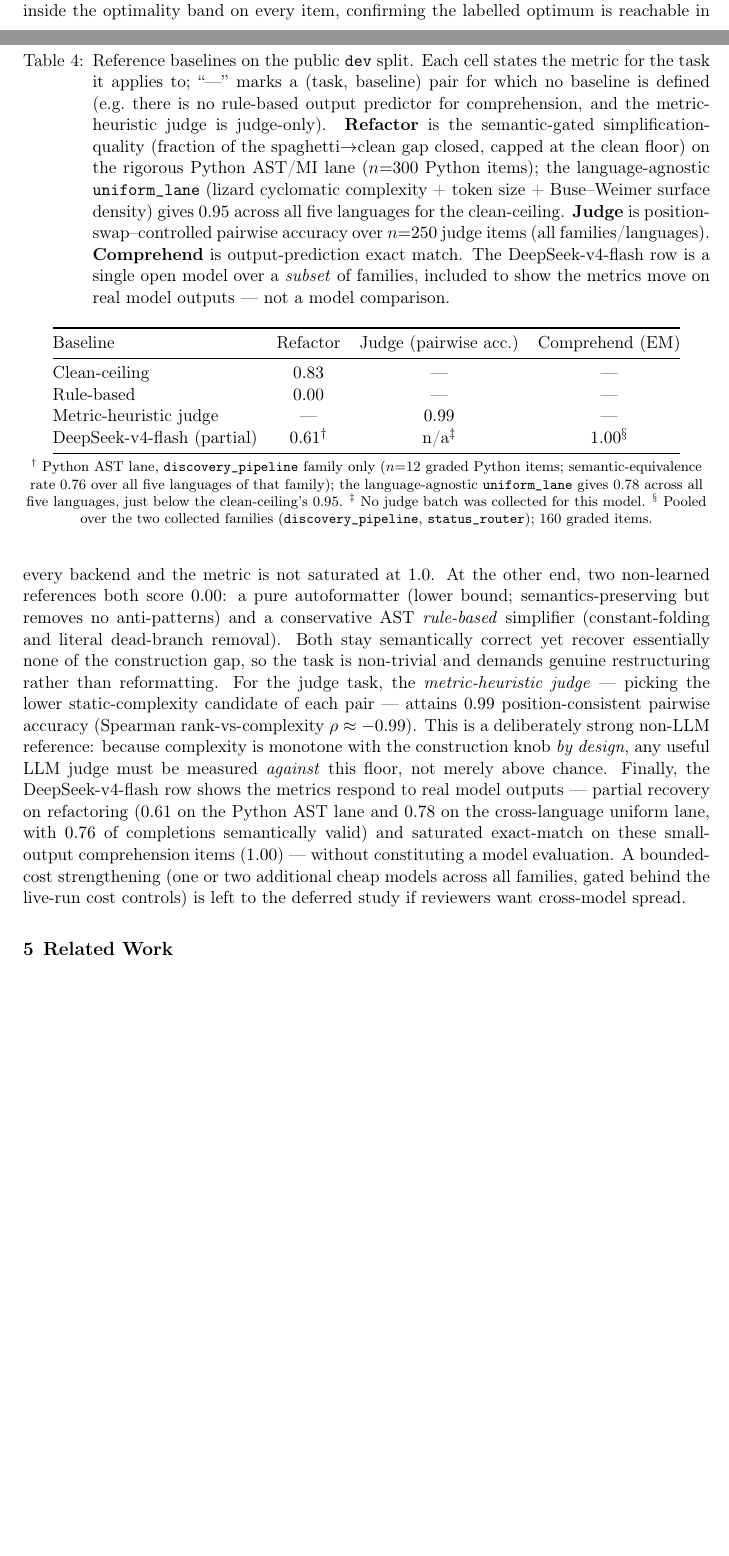
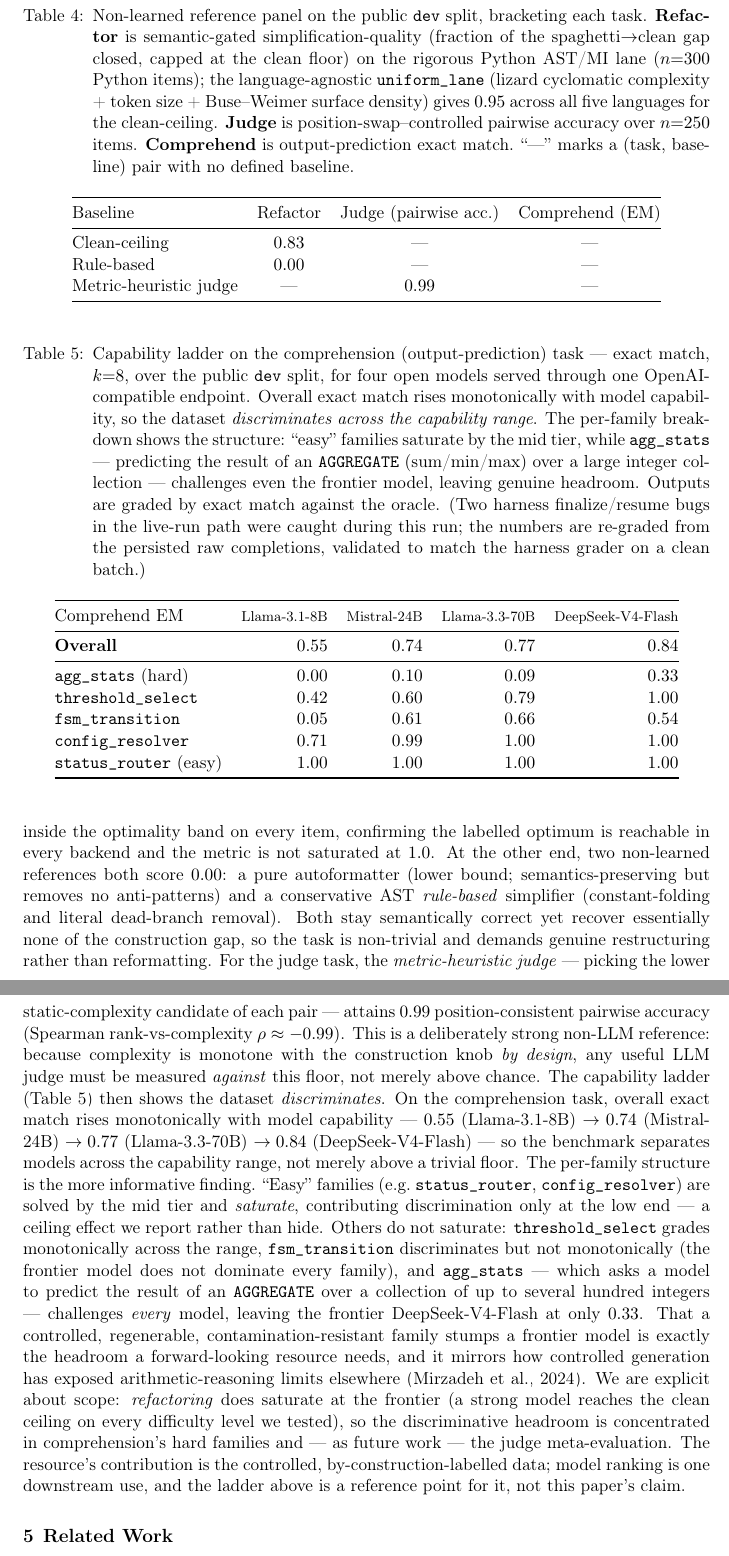
Before and after one commit to KurathSec/Spaghetti-Architect, a LaTeX paper (paper/dmlr.tex, which reads paper/sections/baselines.tex): two parts of pages 9 and 10 of 19 before the commit and two parts of pages 10 and 11 of 19 after it, joined at a grey line, cut at the place of the change, the shorter picture padded with empty space. Compiled offline with pdfLaTeX.

Commit message:
paper: real capability-ladder baselines from a comprehend model run
Replace the single illustrative model row with a four-model open capability ladder (Llama-3.1-8B, Mistral-Small-24B, Llama-3.3-70B, DeepSeek-V4-Flash) on the comprehension task, k=8, all seven families, dev split. Overall exact match 0.55/0.74/0.77/0.84 shows discrimination across the capability range; per-family structure shows easy families saturate by the mid tier while agg_stats challenges even the frontier model (DeepSeek 0.33). Refactor saturation at the frontier is reported honestly. Numbers are re-graded from the persisted raw completions and validated against the harness grader on a clean batch.

```diff
--- a/paper/sections/baselines.tex
+++ b/paper/sections/baselines.tex
@@ -24,18 +28,14 @@ illustrative}.
 
 \begin{table}[t]
 \centering
-\caption{Reference baselines on the public \texttt{dev} split. Each cell states the
-metric for the task it applies to; ``---'' marks a (task, baseline) pair for which no
-baseline is defined (e.g.\ there is no rule-based output predictor for comprehension, and
-the metric-heuristic judge is judge-only). \textbf{Refactor} is the semantic-gated
-simplification-quality (fraction of the spaghetti$\rightarrow$clean gap closed, capped at
-the clean floor) on the rigorous Python AST/MI lane ($n{=}300$ Python items); the
-language-agnostic \texttt{uniform\_lane} (lizard cyclomatic complexity + token size +
-Buse--Weimer surface density) gives $0.95$ across all five languages for the clean-ceiling.
-\textbf{Judge} is position-swap--controlled pairwise accuracy over $n{=}250$ judge items
-(all families/languages). \textbf{Comprehend} is output-prediction exact match. The
-DeepSeek-v4-flash row is a single open model over a \emph{subset} of families, included
-to show the metrics move on real model outputs --- not a model comparison.}
+\caption{Non-learned reference panel on the public \texttt{dev} split, bracketing each
+task. \textbf{Refactor} is semantic-gated simplification-quality (fraction of the
+spaghetti$\rightarrow$clean gap closed, capped at the clean floor) on the rigorous Python
+AST/MI lane ($n{=}300$ Python items); the language-agnostic \texttt{uniform\_lane} (lizard
+cyclomatic complexity + token size + Buse--Weimer surface density) gives $0.95$ across all
+five languages for the clean-ceiling. \textbf{Judge} is position-swap--controlled pairwise
+accuracy over $n{=}250$ items. \textbf{Comprehend} is output-prediction exact match.
+``---'' marks a (task, baseline) pair with no defined baseline.}
 \label{tab:baselines}
 \begin{tabular}{@{}lccc@{}}
 \toprule
@@ -44,20 +44,37 @@ Baseline & Refactor & Judge (pairwise acc.) & Comprehend (EM) \\
 Clean-ceiling          & $0.83$ & ---    & ---    \\
 Rule-based             & $0.00$ & ---    & ---    \\
 Metric-heuristic judge & ---    & $0.99$ & ---    \\
-DeepSeek-v4-flash (partial) & $0.61^{\dagger}$ & n/a$^{\ddagger}$ & $1.00^{\S}$ \\
 \bottomrule
 \end{tabular}
+\end{table}
 
-\vspace{2pt}
-{\footnotesize
-$^{\dagger}$ Python AST lane, \texttt{discovery\_pipeline} family only ($n{=}12$ graded
-Python items; semantic-equivalence rate $0.76$ over all five languages of that family);
-the language-agnostic \texttt{uniform\_lane} gives $0.78$ across all five languages, just
-below the clean-ceiling's $0.95$.
-$^{\ddagger}$ No judge batch was collected for this model.
-$^{\S}$ Pooled over the two collected families (\texttt{discovery\_pipeline},
-\texttt{status\_router}); $160$ graded items.
-\par}
+\begin{table}[t]
+\centering
+\caption{Capability ladder on the comprehension (output-prediction) task --- exact match,
+$k{=}8$, over the public \texttt{dev} split, for four open models served through one
+OpenAI-compatible endpoint. Overall exact match rises monotonically with model capability,
+so the dataset \emph{discriminates across the capability range}. The per-family breakdown
+shows the structure: ``easy'' families saturate by the mid tier, while \texttt{agg\_stats}
+--- predicting the result of an \texttt{AGGREGATE} (sum/min/max) over a large integer
+collection --- challenges even the frontier model, leaving genuine headroom. Outputs are
+graded by exact match against the oracle. (Two harness finalize/resume bugs in the
+live-run path were caught during this run; the numbers are re-graded from the persisted
+raw completions, validated to match the harness grader on a clean batch.)}
+\label{tab:ladder}
+\begin{tabular}{@{}lrrrr@{}}
+\toprule
+Comprehend EM & {\footnotesize Llama-3.1-8B} & {\footnotesize Mistral-24B}
+              & {\footnotesize Llama-3.3-70B} & {\footnotesize DeepSeek-V4-Flash} \\
+\midrule
+\textbf{Overall}              & $0.55$ & $0.74$ & $0.77$ & $0.84$ \\
+\midrule
+\texttt{agg\_stats} (hard)    & $0.00$ & $0.10$ & $0.09$ & $0.33$ \\
+\texttt{threshold\_select}    & $0.42$ & $0.60$ & $0.79$ & $1.00$ \\
+\texttt{fsm\_transition}      & $0.05$ & $0.61$ & $0.66$ & $0.54$ \\
+\texttt{config\_resolver}     & $0.71$ & $0.99$ & $1.00$ & $1.00$ \\
+\texttt{status\_router} (easy)& $1.00$ & $1.00$ & $1.00$ & $1.00$ \\
+\bottomrule
+\end{tabular}
 \end{table}
 
 The non-learned panel brackets the refactor task. The \emph{clean-ceiling} --- the
@@ -75,11 +92,25 @@ task, the \emph{metric-heuristic judge} --- picking the lower static-complexity
 of each pair --- attains $0.99$ position-consistent pairwise accuracy (Spearman
 rank-vs-complexity $\rho \approx -0.99$). This is a deliberately strong non-LLM reference:
 because complexity is monotone with the construction knob \emph{by design}, any useful LLM
-judge must be measured \emph{against} this floor, not merely above chance. Finally, the
-DeepSeek-v4-flash row shows the metrics respond to real model outputs --- partial recovery
-on refactoring ($0.61$ on the Python AST lane and $0.78$ on the cross-language uniform
-lane, with $0.76$ of completions semantically valid) and saturated
-exact-match on these small-output comprehension items ($1.00$) --- without constituting a
-model evaluation. A bounded-cost strengthening (one or two additional cheap models across
-all families, gated behind the live-run cost controls) is left to the deferred study if
-reviewers want cross-model spread.
+judge must be measured \emph{against} this floor, not merely above chance. The capability ladder (\Cref{tab:ladder}) then shows the dataset \emph{discriminates}. On
+the comprehension task, overall exact match rises monotonically with model capability ---
+$0.55$ (Llama-3.1-8B) $\to 0.74$ (Mistral-24B) $\to 0.77$ (Llama-3.3-70B) $\to 0.84$
+(DeepSeek-V4-Flash) --- so the benchmark separates models across the capability range, not
+merely above a trivial floor. The per-family structure is the more informative finding.
+``Easy'' families (e.g.\ \texttt{status\_router}, \texttt{config\_resolver}) are solved by
+the mid tier and \emph{saturate}, contributing discrimination only at the low end --- a
+ceiling effect we report rather than hide. Others do not saturate:
+\texttt{threshold\_select} grades monotonically across the range, \texttt{fsm\_transition}
+discriminates but not monotonically (the frontier model does not dominate every family),
+and \texttt{agg\_stats} --- which asks a model to predict the result of an
+\texttt{AGGREGATE} over a collection of up to several hundred integers --- challenges
+\emph{every} model, leaving the frontier DeepSeek-V4-Flash at only $0.33$. That a
+controlled, regenerable, contamination-resistant family stumps a frontier model is exactly
+the headroom a forward-looking resource needs, and it mirrors how controlled generation has
+exposed arithmetic-reasoning limits elsewhere~\citep{mirzadeh2024gsm}. We are explicit
+about scope: \emph{refactoring} does saturate at the frontier (a strong model reaches the
+clean ceiling on every difficulty level we tested), so the discriminative headroom is
+concentrated in comprehension's hard families and --- as future work --- the judge
+meta-evaluation. The resource's contribution is the controlled, by-construction-labelled
+data; model ranking is one downstream use, and the ladder above is a reference point for
+it, not this paper's claim.
```
Also changed, not shown: paper/sections/baselines.tex (40 more changed lines).
